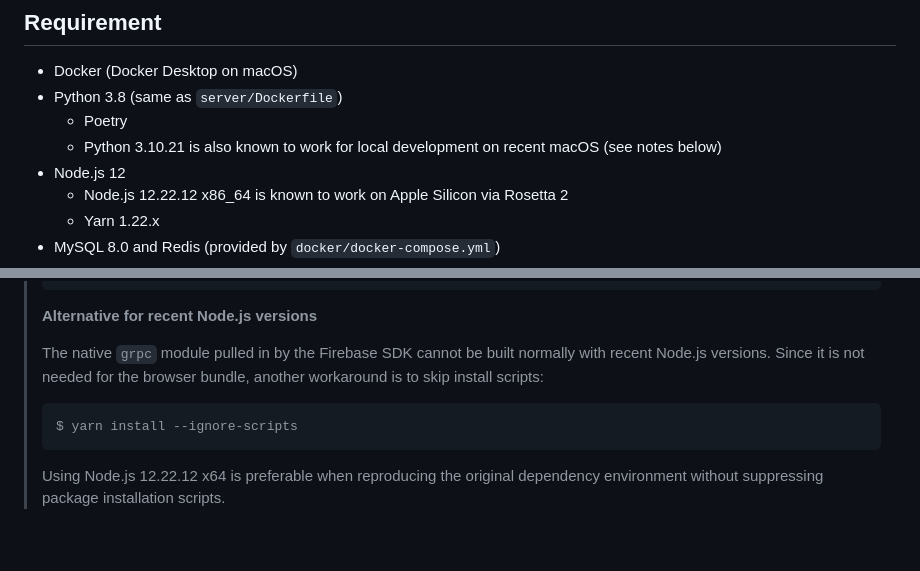
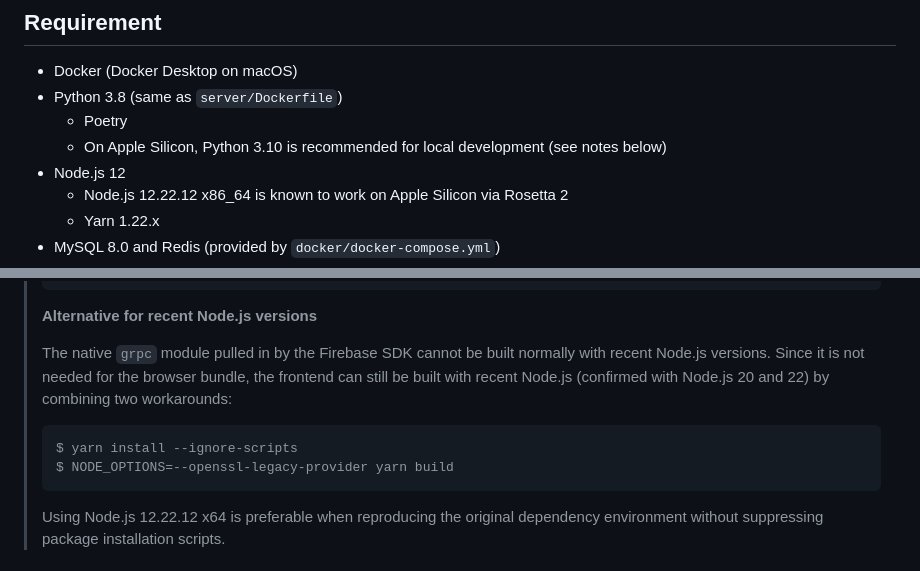
Before and after one commit to dbcls/umakaviewer, a Markdown page: README.md, 2 parts joined by grey strips. GitHub-like rendering; blank space fills up the shorter version.

````diff
--- a/README.md
+++ b/README.md
@@ -7,7 +7,7 @@
 * Docker (Docker Desktop on macOS)
 * Python 3.8 (same as `server/Dockerfile`)
   * Poetry
-  * Python 3.10.21 is also known to work for local development on recent macOS (see notes below)
+  * On Apple Silicon, Python 3.10 is recommended for local development (see notes below)
 * Node.js 12
   * Node.js 12.22.12 x86_64 is known to work on Apple Silicon via Rosetta 2
   * Yarn 1.22.x
@@ -168,10 +166,12 @@ $ yarn install --frozen-lockfile
 >
 > The native `grpc` module pulled in by the Firebase SDK cannot be built
 > normally with recent Node.js versions. Since it is not needed for the
-> browser bundle, another workaround is to skip install scripts:
+> browser bundle, the frontend can still be built with recent Node.js
+> (confirmed with Node.js 20 and 22) by combining two workarounds:
 >
 > ```sh
 > $ yarn install --ignore-scripts
+> $ NODE_OPTIONS=--openssl-legacy-provider yarn build
 > ```
 >
 > Using Node.js 12.22.12 x64 is preferable when reproducing the original
````
Also changed, not shown: other parts of README.md (+16 -17 lines).
